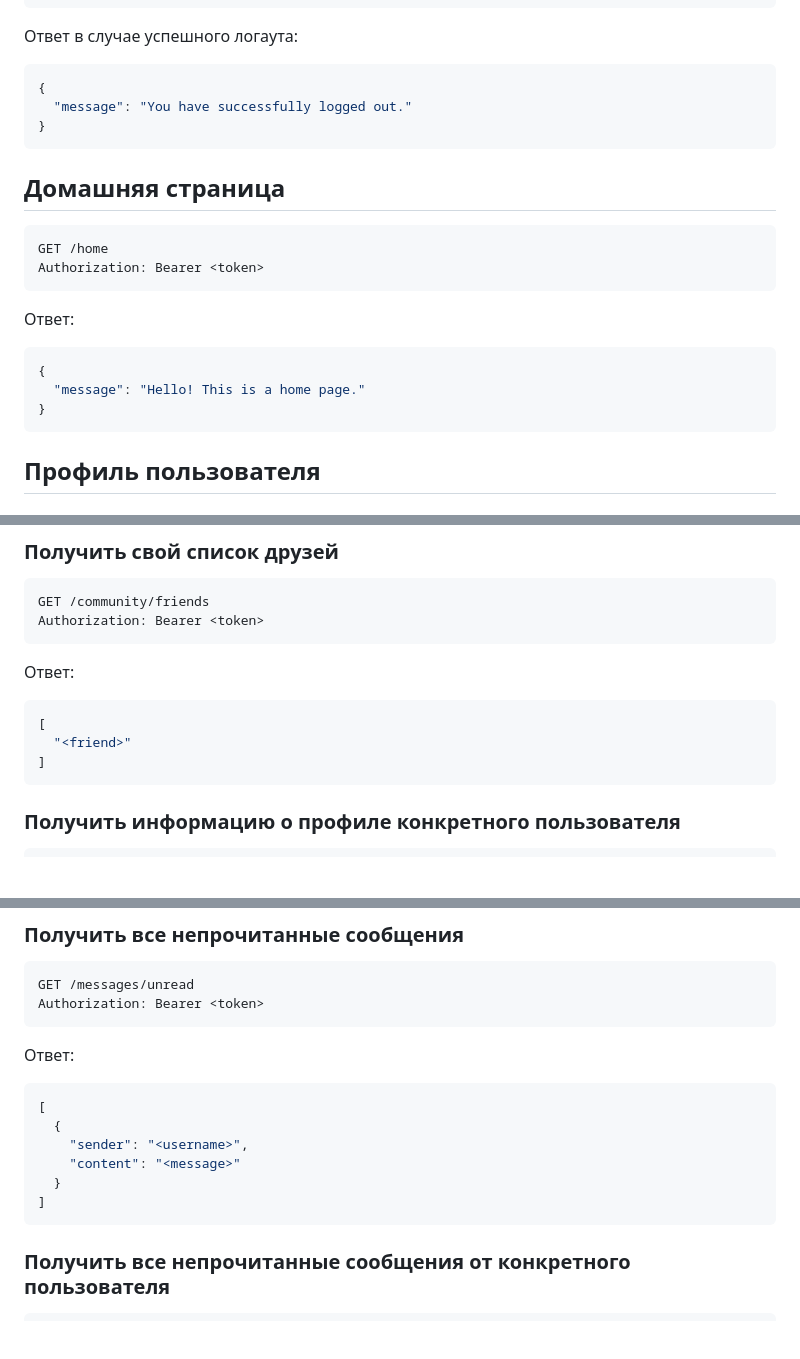
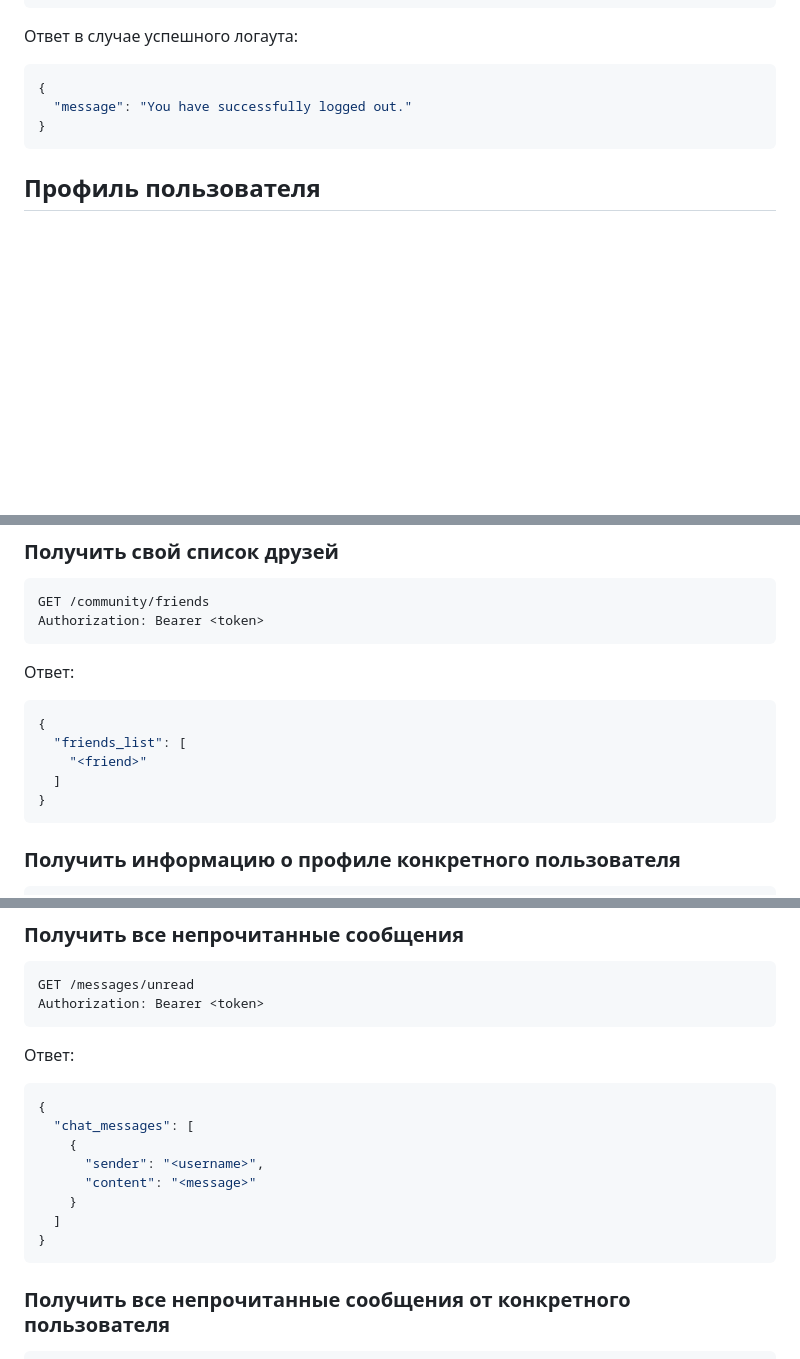
Before and after one commit to MehoiLs/relex-messenger, a Markdown page: README.md, 3 parts joined by grey strips. Rendered like a GitHub page; blank space fills up the shorter version.

````diff
--- a/README.md
+++ b/README.md
@@ -126,18 +126,6 @@ Authorization: Bearer <token>
 }
 ```
 
-## Домашняя страница
-```sh
-GET /home
-Authorization: Bearer <token>
-```
-Ответ:
-```sh
-{
-  "message": "Hello! This is a home page."
-}
-```
-
 ## Профиль пользователя
 ### Получить основную информацию
 ```sh
@@ -325,9 +312,11 @@ Authorization: Bearer <token>
 ```
 Ответ:
 ```sh
-[
-  "<friend>"
-]
+{
+  "friends_list": [
+    "<friend>"
+  ]
+}
 ```
 
 ### Получить информацию о профиле конкретного пользователя
@@ -430,12 +419,14 @@ Authorization: Bearer <token>
 ```
 Ответ:
 ```sh
-[
-  {
-    "sender": "<username>",
-    "content": "<message>"
-  }
-]
+{
+  "chat_messages": [
+    {
+      "sender": "<username>",
+      "content": "<message>"
+    }
+  ]
+}
 ```
 
 ### Получить все непрочитанные сообщения от конкретного пользователя
````
Also changed, not shown: other parts of README.md (+0 -1 lines).
